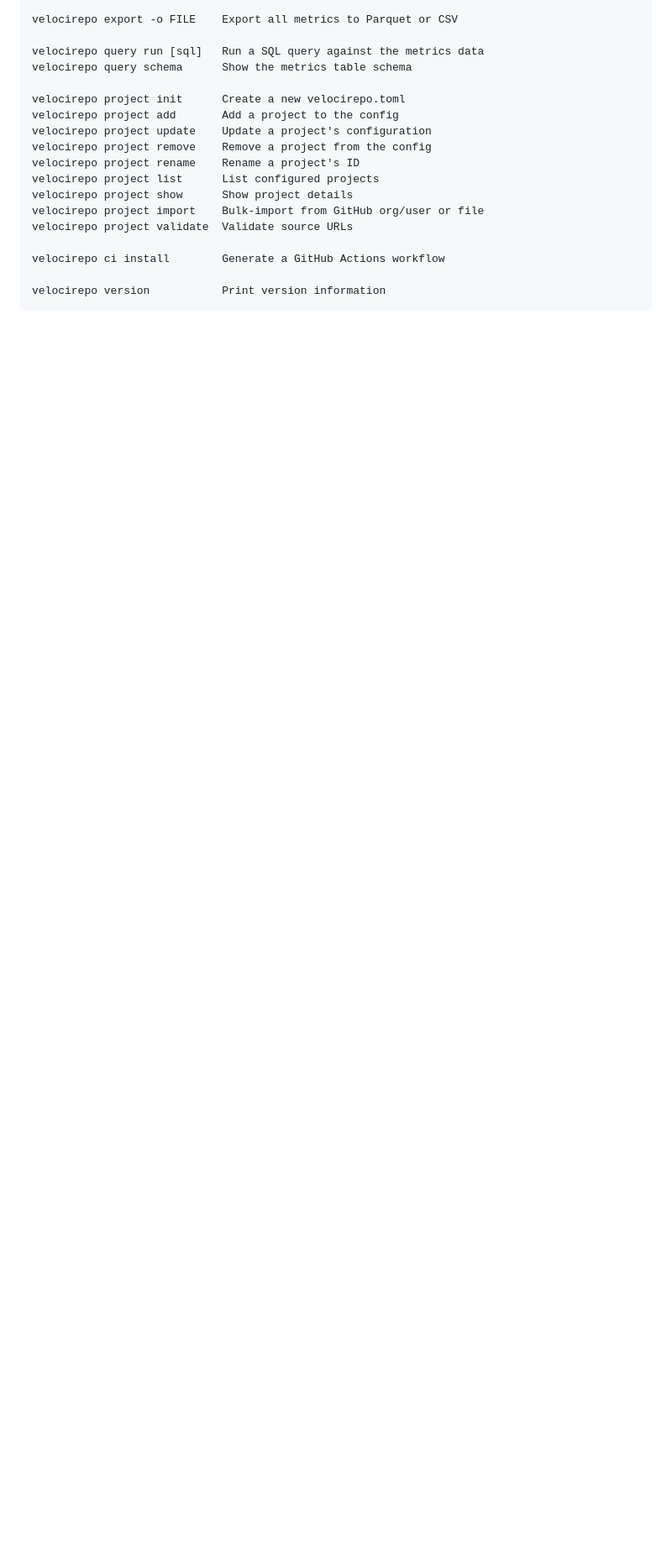
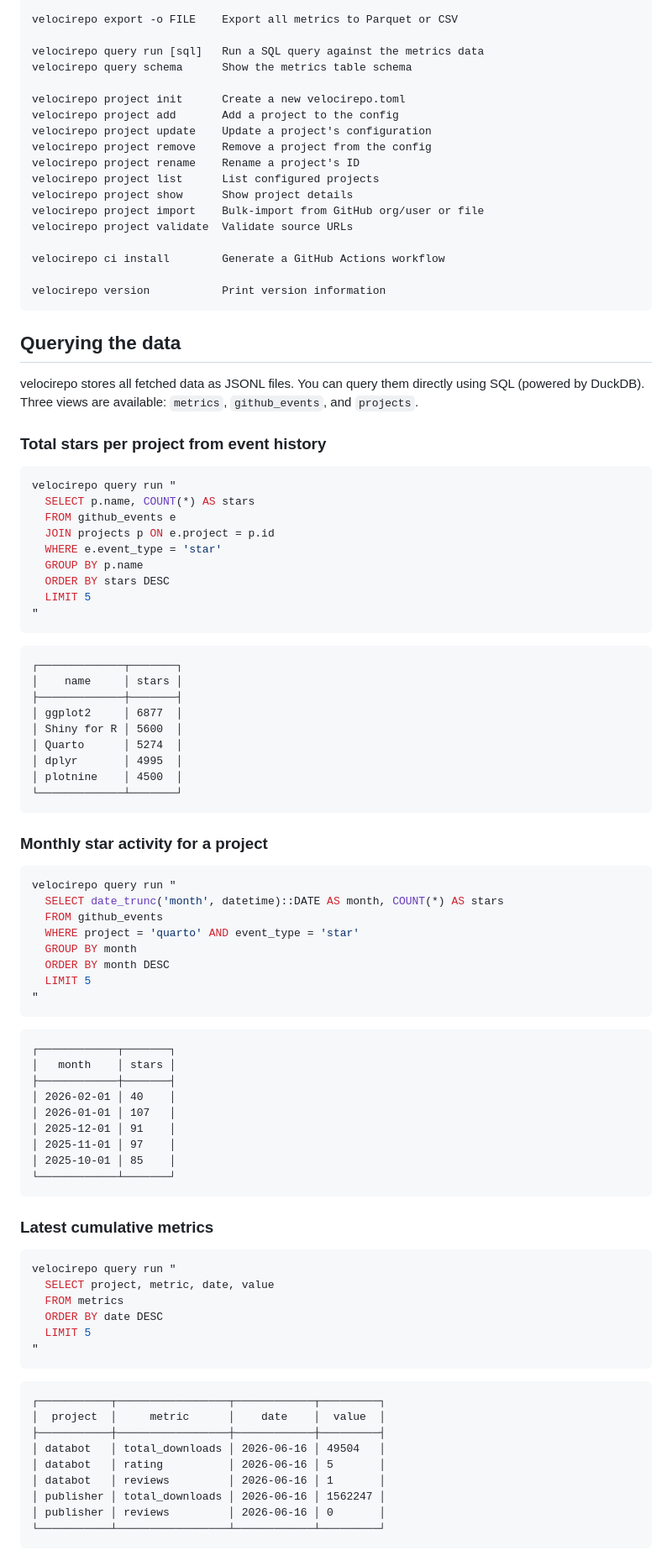
Before and after one commit to jeroenjanssens/velocirepo, a Markdown page: README.md, the part around one of its changes. Shown at 84% size. GitHub-like rendering; blank space fills up the shorter version.

Commit message:
Document github-events source and add querying examples to README
Adds github-events to the feature list and config example, and adds a
new "Querying the data" section with example SQL queries and output.

````diff
--- a/README.md
+++ b/README.md
@@ -181,3 +184,81 @@ velocirepo ci install        Generate a GitHub Actions workflow
 velocirepo version           Print version information
 ```
 
+## Querying the data
+
+velocirepo stores all fetched data as JSONL files. You can query them directly using SQL (powered by DuckDB). Three views are available: `metrics`, `github_events`, and `projects`.
+
+### Total stars per project from event history
+
+```bash
+velocirepo query run "
+  SELECT p.name, COUNT(*) AS stars
+  FROM github_events e
+  JOIN projects p ON e.project = p.id
+  WHERE e.event_type = 'star'
+  GROUP BY p.name
+  ORDER BY stars DESC
+  LIMIT 5
+"
+```
+
+```
+┌─────────────┬───────┐
+│    name     │ stars │
+├─────────────┼───────┤
+│ ggplot2     │ 6877  │
+│ Shiny for R │ 5600  │
+│ Quarto      │ 5274  │
+│ dplyr       │ 4995  │
+│ plotnine    │ 4500  │
+└─────────────┴───────┘
+```
+
+### Monthly star activity for a project
+
+```bash
+velocirepo query run "
+  SELECT date_trunc('month', datetime)::DATE AS month, COUNT(*) AS stars
+  FROM github_events
+  WHERE project = 'quarto' AND event_type = 'star'
+  GROUP BY month
+  ORDER BY month DESC
+  LIMIT 5
+"
+```
+
+```
+┌────────────┬───────┐
+│   month    │ stars │
+├────────────┼───────┤
+│ 2026-02-01 │ 40    │
+│ 2026-01-01 │ 107   │
+│ 2025-12-01 │ 91    │
+│ 2025-11-01 │ 97    │
+│ 2025-10-01 │ 85    │
+└────────────┴───────┘
+```
+
+### Latest cumulative metrics
+
+```bash
+velocirepo query run "
+  SELECT project, metric, date, value
+  FROM metrics
+  ORDER BY date DESC
+  LIMIT 5
+"
+```
+
+```
+┌───────────┬─────────────────┬────────────┬─────────┐
+│  project  │     metric      │    date    │  value  │
+├───────────┼─────────────────┼────────────┼─────────┤
+│ databot   │ total_downloads │ 2026-06-16 │ 49504   │
+│ databot   │ rating          │ 2026-06-16 │ 5       │
+│ databot   │ reviews         │ 2026-06-16 │ 1       │
+│ publisher │ total_downloads │ 2026-06-16 │ 1562247 │
+│ publisher │ reviews         │ 2026-06-16 │ 0       │
+└───────────┴─────────────────┴────────────┴─────────┘
+```
+
````
Also changed, not shown: other parts of README.md (+19 -1 lines).
